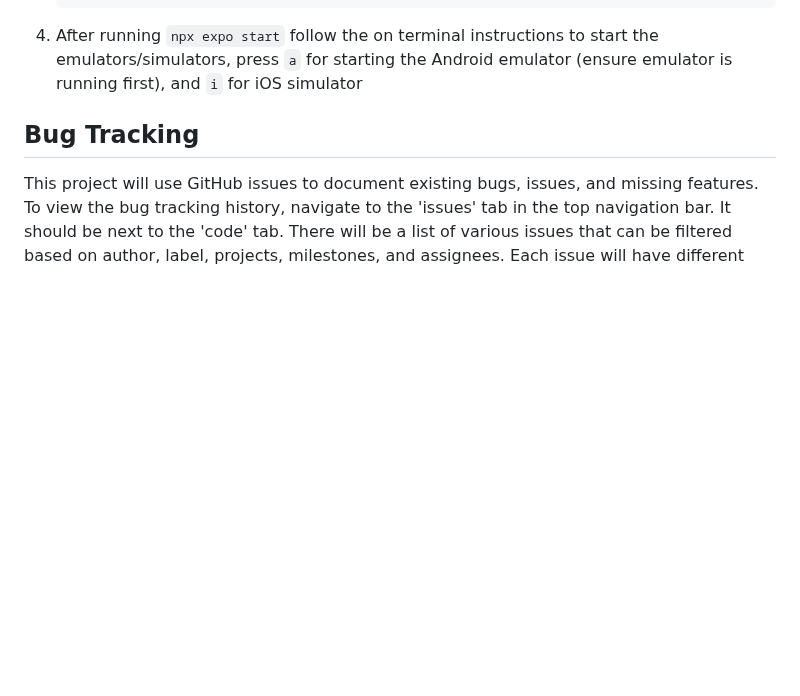
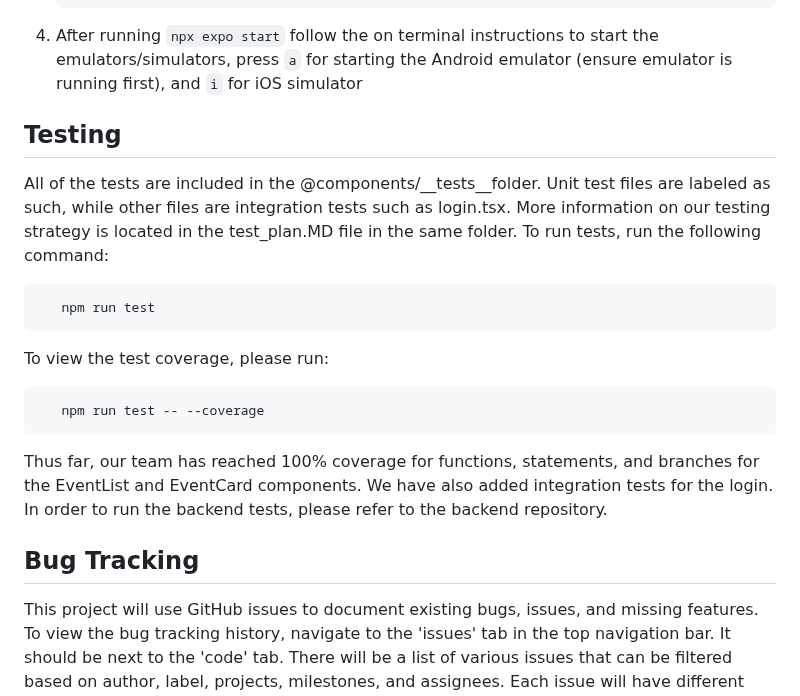
Before and after one commit to UMass-Events-Map/frontend, a Markdown page: README.md, the part around the change. GitHub-like rendering; blank space fills up the shorter version.

````diff
--- a/README.md
+++ b/README.md
@@ -44,6 +44,21 @@ The user is also able to login as an organizer. Organizers have the ability to u
 
 4. After running `npx expo start` follow the on terminal instructions to start the emulators/simulators, press `a` for starting the Android emulator (ensure emulator is running first), and `i` for iOS simulator
 
+## Testing
+
+All of the tests are included in the @components/__tests__folder. Unit test files are labeled as such, while other files are integration tests such as login.tsx. More information on our testing strategy is located in the test_plan.MD file in the same folder. To run tests, run the following command:
+
+```bash
+   npm run test
+   ```
+To view the test coverage, please run:
+
+```bash
+   npm run test -- --coverage
+   ```
+
+Thus far, our team has reached 100% coverage for functions, statements, and branches for the EventList and EventCard components. We have also added integration tests for the login. In order to run the backend tests, please refer to the backend repository.
+
 
 ## Bug Tracking
 
````
